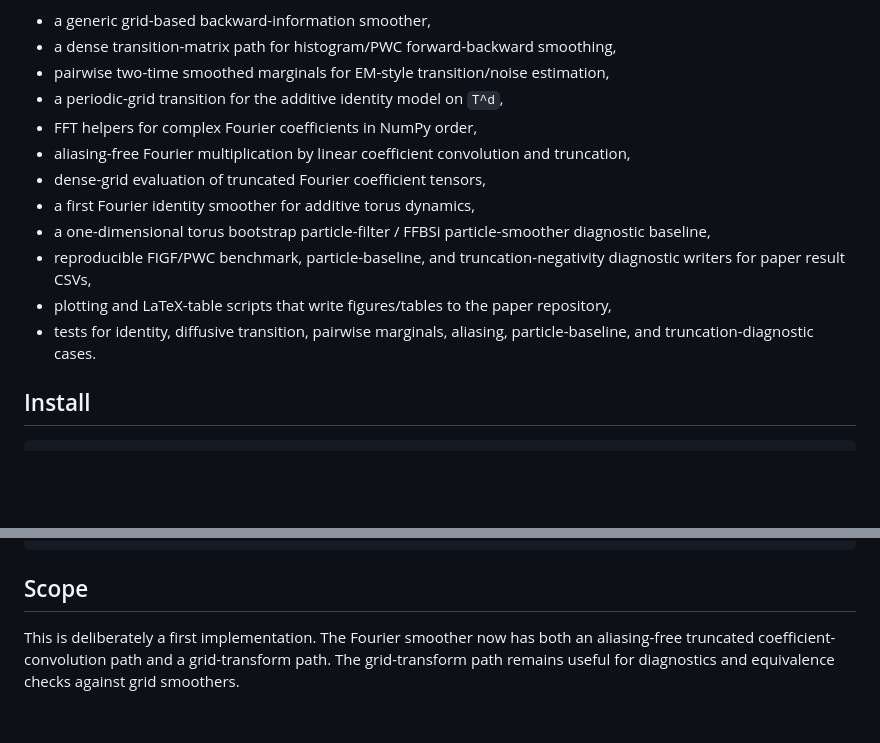
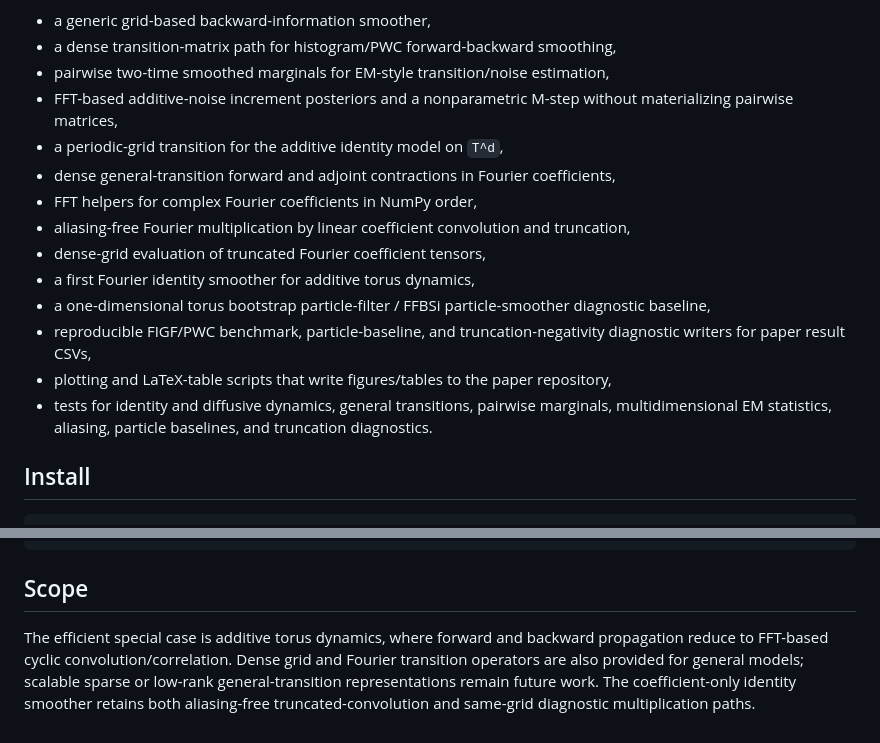
Before and after one commit to FlorianPfaff/FourierSmoothing, a Markdown page: README.md, 2 parts joined by grey strips. Drawn GitHub-style; blank space fills up the shorter version.

Commit message:
Document general transitions and EM sufficient statistics

```diff
--- a/README.md
+++ b/README.md
@@ -21,7 +21,9 @@ It includes:
 - a generic grid-based backward-information smoother,
 - a dense transition-matrix path for histogram/PWC forward-backward smoothing,
 - pairwise two-time smoothed marginals for EM-style transition/noise estimation,
+- FFT-based additive-noise increment posteriors and a nonparametric M-step without materializing pairwise matrices,
 - a periodic-grid transition for the additive identity model on `T^d`,
+- dense general-transition forward and adjoint contractions in Fourier coefficients,
 - FFT helpers for complex Fourier coefficients in NumPy order,
 - aliasing-free Fourier multiplication by linear coefficient convolution and truncation,
 - dense-grid evaluation of truncated Fourier coefficient tensors,
@@ -29,7 +31,7 @@ It includes:
 - a one-dimensional torus bootstrap particle-filter / FFBSi particle-smoother diagnostic baseline,
 - reproducible FIGF/PWC benchmark, particle-baseline, and truncation-negativity diagnostic writers for paper result CSVs,
 - plotting and LaTeX-table scripts that write figures/tables to the paper repository,
-- tests for identity, diffusive transition, pairwise marginals, aliasing, particle-baseline, and truncation-diagnostic cases.
+- tests for identity and diffusive dynamics, general transitions, pairwise marginals, multidimensional EM statistics, aliasing, particle baselines, and truncation diagnostics.
 
 ## Install
 
@@ -141,4 +143,4 @@ smoothed = result.smoothed
 
 ## Scope
 
-This is deliberately a first implementation. The Fourier smoother now has both an aliasing-free truncated coefficient-convolution path and a grid-transform path. The grid-transform path remains useful for diagnostics and equivalence checks against grid smoothers.
+The efficient special case is additive torus dynamics, where forward and backward propagation reduce to FFT-based cyclic convolution/correlation. Dense grid and Fourier transition operators are also provided for general models; scalable sparse or low-rank general-transition representations remain future work. The coefficient-only identity smoother retains both aliasing-free truncated-convolution and same-grid diagnostic multiplication paths.
```
